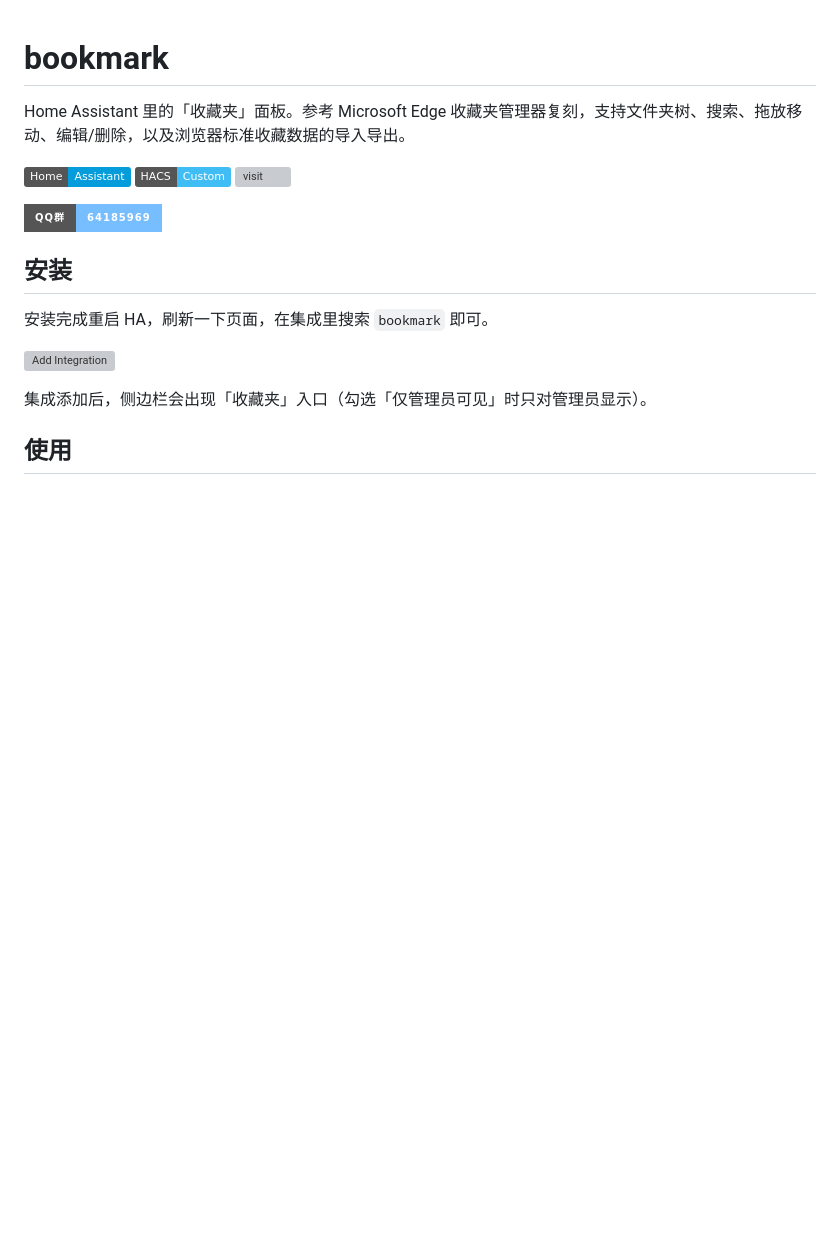
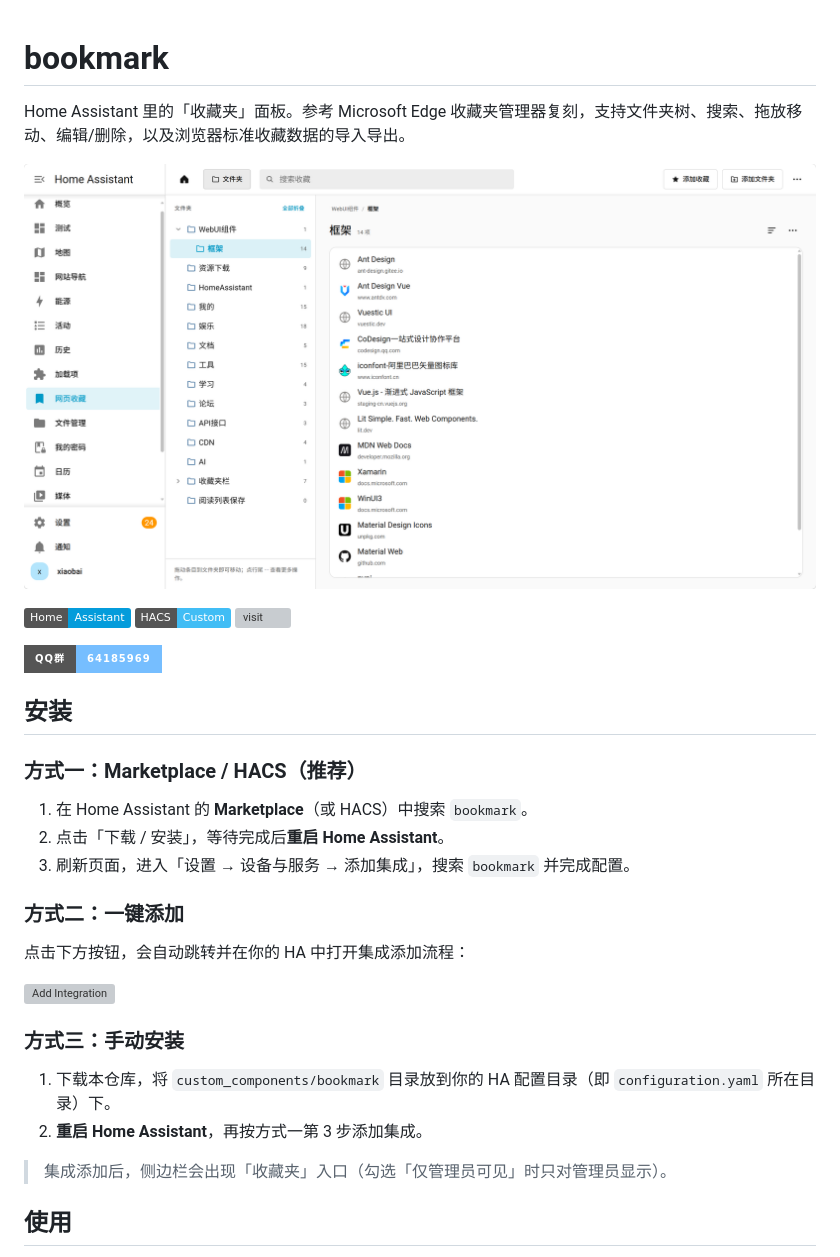
Before and after one commit to shaonianzhentan/bookmark, a Markdown page: README.md, the part around the change. GitHub-like rendering; pictures changed too: screenshot.png (added); badges without logos; blank space fills up the shorter version; grey boxes are pictures that could not be loaded.

Commit message:
docs: 添加预览图并完善安装引导

```diff
--- a/README.md
+++ b/README.md
@@ -1,6 +1,8 @@
 # bookmark
 
 Home Assistant 里的「收藏夹」面板。参考 Microsoft Edge 收藏夹管理器复刻，支持文件夹树、搜索、拖放移动、编辑/删除，以及浏览器标准收藏数据的导入导出。
+
+![preview](screenshot.png)
 
 [![hacs_badge](https://img.shields.io/badge/Home-Assistant-%23049cdb)](https://www.home-assistant.io/)
 [![hacs_badge](https://img.shields.io/badge/HACS-Custom-41BDF5.svg)](https://github.com/hacs/integration)
@@ -10,11 +12,24 @@ Home Assistant 里的「收藏夹」面板。参考 Microsoft Edge 收藏夹管
 
 ## 安装
 
-安装完成重启 HA，刷新一下页面，在集成里搜索 `bookmark` 即可。
+### 方式一：Marketplace / HACS（推荐）
+
+1. 在 Home Assistant 的 **Marketplace**（或 HACS）中搜索 `bookmark`。
+2. 点击「下载 / 安装」，等待完成后**重启 Home Assistant**。
+3. 刷新页面，进入「设置 → 设备与服务 → 添加集成」，搜索 `bookmark` 并完成配置。
+
+### 方式二：一键添加
+
+点击下方按钮，会自动跳转并在你的 HA 中打开集成添加流程：
 
 [![Add Integration](https://my.home-assistant.io/badges/config_flow_start.svg)](https://my.home-assistant.io/redirect/config_flow_start?domain=bookmark)
 
-集成添加后，侧边栏会出现「收藏夹」入口（勾选「仅管理员可见」时只对管理员显示）。
+### 方式三：手动安装
+
+1. 下载本仓库，将 `custom_components/bookmark` 目录放到你的 HA 配置目录（即 `configuration.yaml` 所在目录）下。
+2. **重启 Home Assistant**，再按方式一第 3 步添加集成。
+
+> 集成添加后，侧边栏会出现「收藏夹」入口（勾选「仅管理员可见」时只对管理员显示）。
 
 ## 使用
 
```
